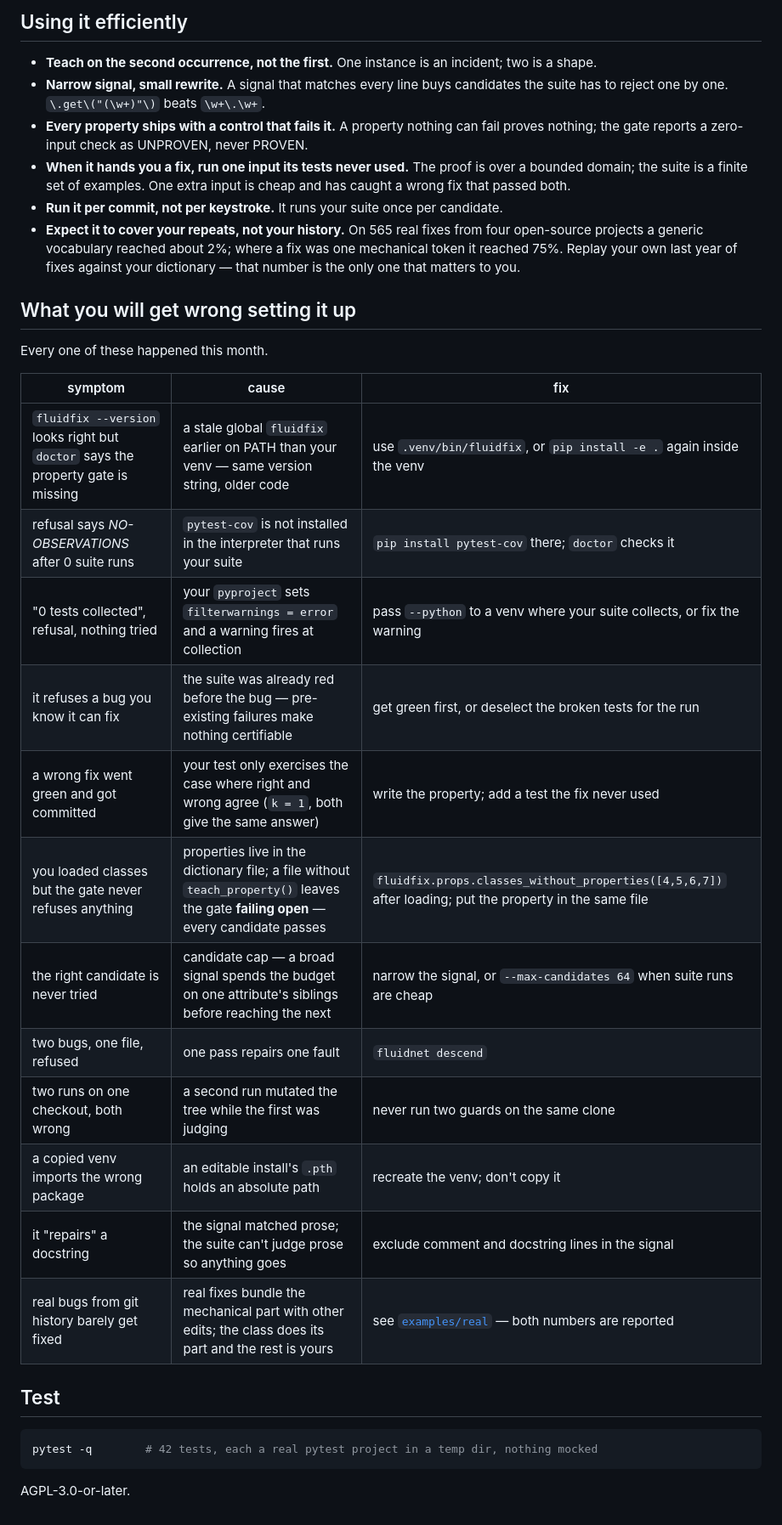
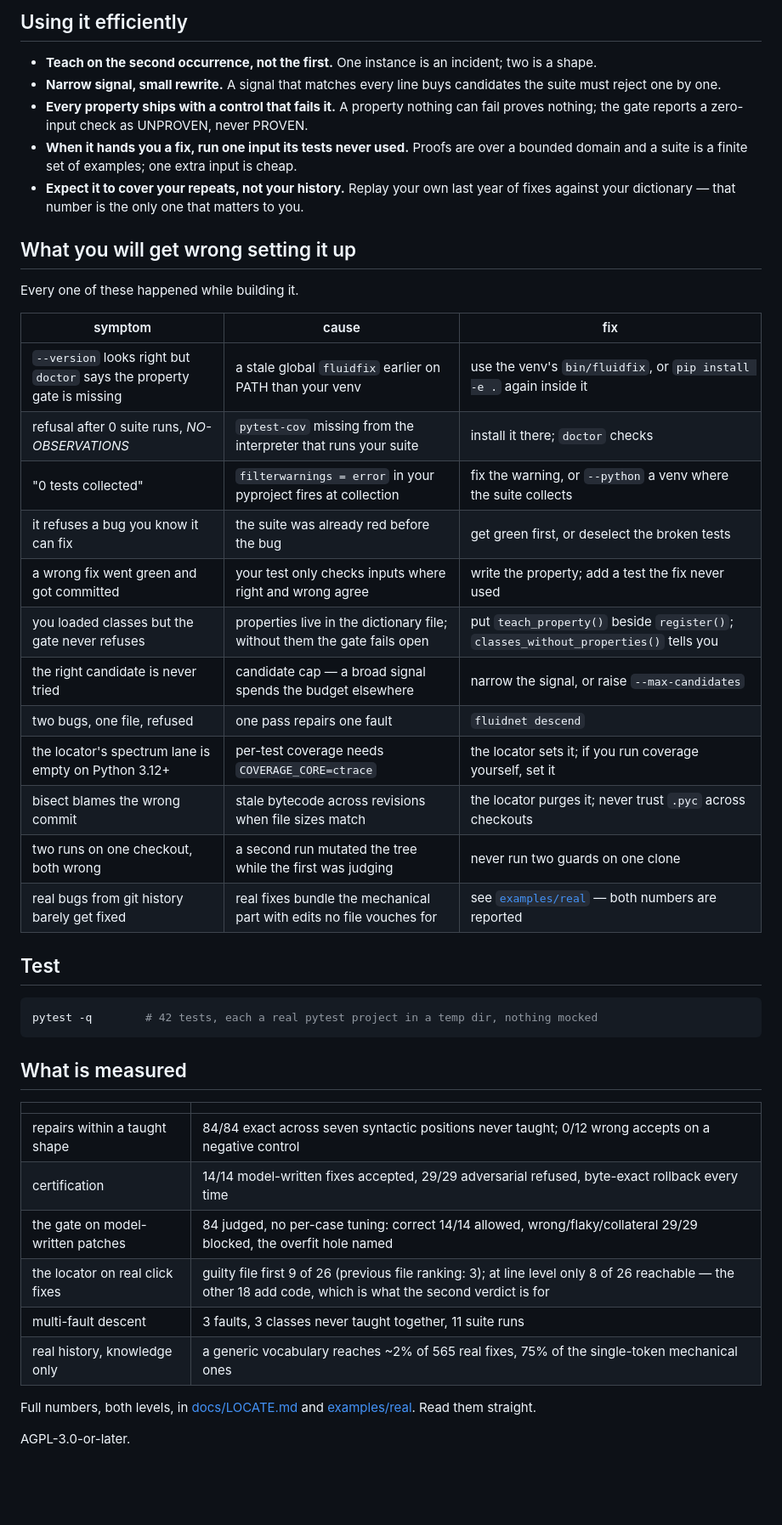
Before and after one commit to devkancheti4-design/fluidnet, a Markdown page: README.md, the part around one of its changes. Shown at 85% size. GitHub-like rendering; blank space fills up the shorter version.

Commit message:
README: fluidnet as the set of tools it is — the guard, the locator, the certifier and gate, descent, the kit
Co-Authored-By: Claude Fable 5.1 <noreply@anthropic.com>

````diff
--- a/README.md
+++ b/README.md
@@ -83,35 +83,33 @@ pass, the trace — and parks on the line the law ranked first. Nothing moves th
 ## Using it efficiently
 
 - **Teach on the second occurrence, not the first.** One instance is an incident; two is a shape.
-- **Narrow signal, small rewrite.** A signal that matches every line buys candidates the suite has to
-  reject one by one. `\.get\("(\w+)"\)` beats `\w+\.\w+`.
+- **Narrow signal, small rewrite.** A signal that matches every line buys candidates the suite must reject
+  one by one.
 - **Every property ships with a control that fails it.** A property nothing can fail proves nothing; the
   gate reports a zero-input check as UNPROVEN, never PROVEN.
-- **When it hands you a fix, run one input its tests never used.** The proof is over a bounded domain; the
-  suite is a finite set of examples. One extra input is cheap and has caught a wrong fix that passed both.
-- **Run it per commit, not per keystroke.** It runs your suite once per candidate.
-- **Expect it to cover your repeats, not your history.** On 565 real fixes from four open-source projects
-  a generic vocabulary reached about 2%; where a fix was one mechanical token it reached 75%. Replay your
-  own last year of fixes against your dictionary — that number is the only one that matters to you.
+- **When it hands you a fix, run one input its tests never used.** Proofs are over a bounded domain and a
+  suite is a finite set of examples; one extra input is cheap.
+- **Expect it to cover your repeats, not your history.** Replay your own last year of fixes against your
+  dictionary — that number is the only one that matters to you.
 
 ## What you will get wrong setting it up
 
-Every one of these happened this month.
+Every one of these happened while building it.
 
 | symptom | cause | fix |
 |---|---|---|
-| `fluidfix --version` looks right but `doctor` says the property gate is missing | a stale global `fluidfix` earlier on PATH than your venv — same version string, older code | use `.venv/bin/fluidfix`, or `pip install -e .` again inside the venv |
-| refusal says *NO-OBSERVATIONS* after 0 suite runs | `pytest-cov` is not installed in the interpreter that runs your suite | `pip install pytest-cov` there; `doctor` checks it |
-| "0 tests collected", refusal, nothing tried | your `pyproject` sets `filterwarnings = error` and a warning fires at collection | pass `--python` to a venv where your suite collects, or fix the warning |
-| it refuses a bug you know it can fix | the suite was already red before the bug — pre-existing failures make nothing certifiable | get green first, or deselect the broken tests for the run |
-| a wrong fix went green and got committed | your test only exercises the case where right and wrong agree (`k = 1`, both give the same answer) | write the property; add a test the fix never used |
-| you loaded classes but the gate never refuses anything | properties live in the dictionary file; a file without `teach_property()` leaves the gate **failing open** — every candidate passes | `fluidfix.props.classes_without_properties([4,5,6,7])` after loading; put the property in the same file |
-| the right candidate is never tried | candidate cap — a broad signal spends the budget on one attribute's siblings before reaching the next | narrow the signal, or `--max-candidates 64` when suite runs are cheap |
+| `--version` looks right but `doctor` says the property gate is missing | a stale global `fluidfix` earlier on PATH than your venv | use the venv's `bin/fluidfix`, or `pip install -e .` again inside it |
+| refusal after 0 suite runs, *NO-OBSERVATIONS* | `pytest-cov` missing from the interpreter that runs your suite | install it there; `doctor` checks |
+| "0 tests collected" | `filterwarnings = error` in your pyproject fires at collection | fix the warning, or `--python` a venv where the suite collects |
+| it refuses a bug you know it can fix | the suite was already red before the bug | get green first, or deselect the broken tests |
+| a wrong fix went green and got committed | your test only checks inputs where right and wrong agree | write the property; add a test the fix never used |
+| you loaded classes but the gate never refuses | properties live in the dictionary file; without them the gate fails open | put `teach_property()` beside `register()`; `classes_without_properties()` tells you |
+| the right candidate is never tried | candidate cap — a broad signal spends the budget elsewhere | narrow the signal, or raise `--max-candidates` |
 | two bugs, one file, refused | one pass repairs one fault | `fluidnet descend` |
-| two runs on one checkout, both wrong | a second run mutated the tree while the first was judging | never run two guards on the same clone |
-| a copied venv imports the wrong package | an editable install's `.pth` holds an absolute path | recreate the venv; don't copy it |
-| it "repairs" a docstring | the signal matched prose; the suite can't judge prose so anything goes | exclude comment and docstring lines in the signal |
-| real bugs from git history barely get fixed | real fixes bundle the mechanical part with other edits; the class does its part and the rest is yours | see [`examples/real`](examples/real) — both numbers are reported |
+| the locator's spectrum lane is empty on Python 3.12+ | per-test coverage needs `COVERAGE_CORE=ctrace` | the locator sets it; if you run coverage yourself, set it |
+| bisect blames the wrong commit | stale bytecode across revisions when file sizes match | the locator purges it; never trust `.pyc` across checkouts |
+| two runs on one checkout, both wrong | a second run mutated the tree while the first was judging | never run two guards on one clone |
+| real bugs from git history barely get fixed | real fixes bundle the mechanical part with edits no file vouches for | see [`examples/real`](examples/real) — both numbers are reported |
 
 ## Test
 
@@ -119,4 +117,17 @@ Every one of these happened this month.
 pytest -q        # 42 tests, each a real pytest project in a temp dir, nothing mocked
 ```
 
+## What is measured
+
+| | |
+|---|---|
+| repairs within a taught shape | 84/84 exact across seven syntactic positions never taught; 0/12 wrong accepts on a negative control |
+| certification | 14/14 model-written fixes accepted, 29/29 adversarial refused, byte-exact rollback every time |
+| the gate on model-written patches | 84 judged, no per-case tuning: correct 14/14 allowed, wrong/flaky/collateral 29/29 blocked, the overfit hole named |
+| the locator on real click fixes | guilty file first 9 of 26 (previous file ranking: 3); at line level only 8 of 26 reachable — the other 18 add code, which is what the second verdict is for |
+| multi-fault descent | 3 faults, 3 classes never taught together, 11 suite runs |
+| real history, knowledge only | a generic vocabulary reaches ~2% of 565 real fixes, 75% of the single-token mechanical ones |
+
+Full numbers, both levels, in [docs/LOCATE.md](docs/LOCATE.md) and [examples/real](examples/real). Read them straight.
+
 AGPL-3.0-or-later.
````
Also changed, not shown: other parts of README.md (+63 -63 lines).
